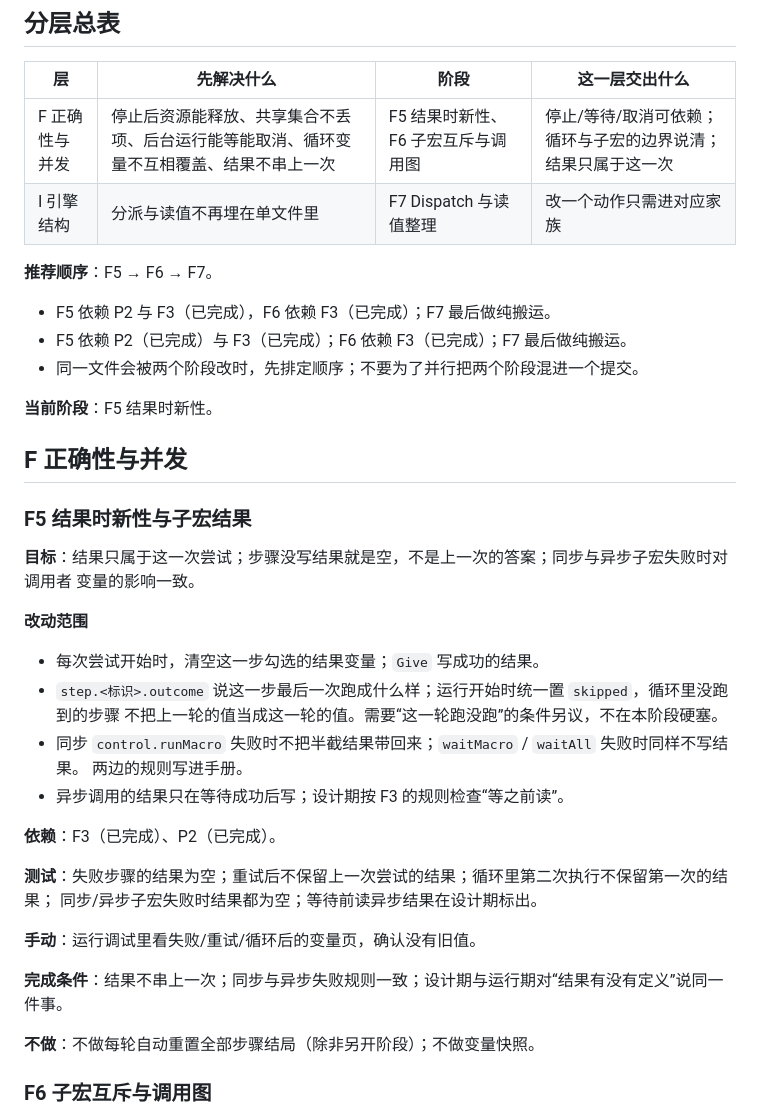
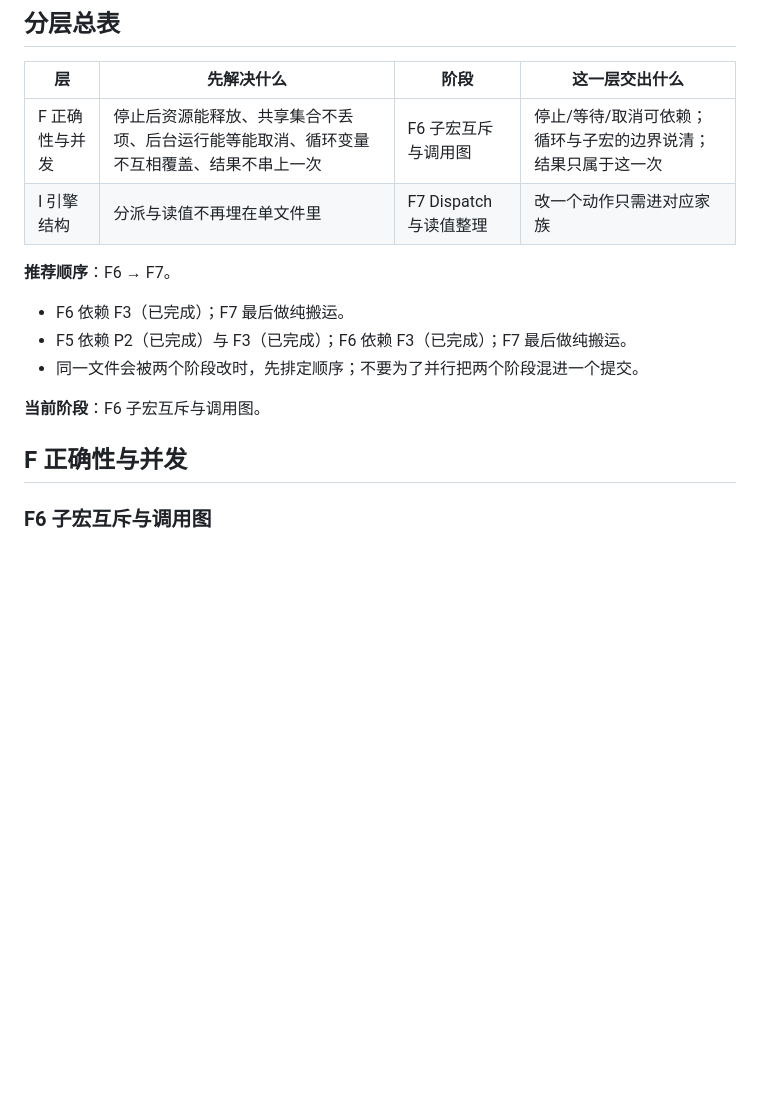
Before and after one commit to ilpoint/WhaleGenie, a Markdown page: doc/roadmap.md, the part around the change. Drawn GitHub-style; blank space fills up the shorter version.

Commit message:
文档：结果时新性跟上 F5，路线图切到 F6
路线图删掉已完成的 F5，当前阶段切到 F6 子宏互斥与调用图；开发说明与 AGENTS 的当前路线指向 F6。

```diff
--- a/doc/roadmap.md
+++ b/doc/roadmap.md
@@ -32,43 +32,18 @@
 
 | 层 | 先解决什么 | 阶段 | 这一层交出什么 |
 | --- | --- | --- | --- |
-| F 正确性与并发 | 停止后资源能释放、共享集合不丢项、后台运行能等能取消、循环变量不互相覆盖、结果不串上一次 | F5 结果时新性、F6 子宏互斥与调用图 | 停止/等待/取消可依赖；循环与子宏的边界说清；结果只属于这一次 |
+| F 正确性与并发 | 停止后资源能释放、共享集合不丢项、后台运行能等能取消、循环变量不互相覆盖、结果不串上一次 | F6 子宏互斥与调用图 | 停止/等待/取消可依赖；循环与子宏的边界说清；结果只属于这一次 |
 | I 引擎结构 | 分派与读值不再埋在单文件里 | F7 Dispatch 与读值整理 | 改一个动作只需进对应家族 |
 
-**推荐顺序**：F5 → F6 → F7。
+**推荐顺序**：F6 → F7。
 
-- F5 依赖 P2 与 F3（已完成），F6 依赖 F3（已完成）；F7 最后做纯搬运。
+- F6 依赖 F3（已完成）；F7 最后做纯搬运。
 - F5 依赖 P2（已完成）与 F3（已完成）；F6 依赖 F3（已完成）；F7 最后做纯搬运。
 - 同一文件会被两个阶段改时，先排定顺序；不要为了并行把两个阶段混进一个提交。
 
-**当前阶段**：F5 结果时新性。
+**当前阶段**：F6 子宏互斥与调用图。
 
 ## F 正确性与并发
-
-### F5 结果时新性与子宏结果
-
-**目标**：结果只属于这一次尝试；步骤没写结果就是空，不是上一次的答案；同步与异步子宏失败时对调用者
-变量的影响一致。
-
-**改动范围**
-
-- 每次尝试开始时，清空这一步勾选的结果变量；`Give` 写成功的结果。
-- `step.<标识>.outcome` 说这一步最后一次跑成什么样；运行开始时统一置 `skipped`，循环里没跑到的步骤
-  不把上一轮的值当成这一轮的值。需要“这一轮跑没跑”的条件另议，不在本阶段硬塞。
-- 同步 `control.runMacro` 失败时不把半截结果带回来；`waitMacro` / `waitAll` 失败时同样不写结果。
-  两边的规则写进手册。
-- 异步调用的结果只在等待成功后写；设计期按 F3 的规则检查“等之前读”。
-
-**依赖**：F3（已完成）、P2（已完成）。
-
-**测试**：失败步骤的结果为空；重试后不保留上一次尝试的结果；循环里第二次执行不保留第一次的结果；
-同步/异步子宏失败时结果都为空；等待前读异步结果在设计期标出。
-
-**手动**：运行调试里看失败/重试/循环后的变量页，确认没有旧值。
-
-**完成条件**：结果不串上一次；同步与异步失败规则一致；设计期与运行期对“结果有没有定义”说同一件事。
-
-**不做**：不做每轮自动重置全部步骤结局（除非另开阶段）；不做变量快照。
 
 ### F6 子宏互斥与调用图
 
```
Also changed, not shown: AGENTS.md (+1 -1 lines), doc/dev.md (+3 -1 lines).
